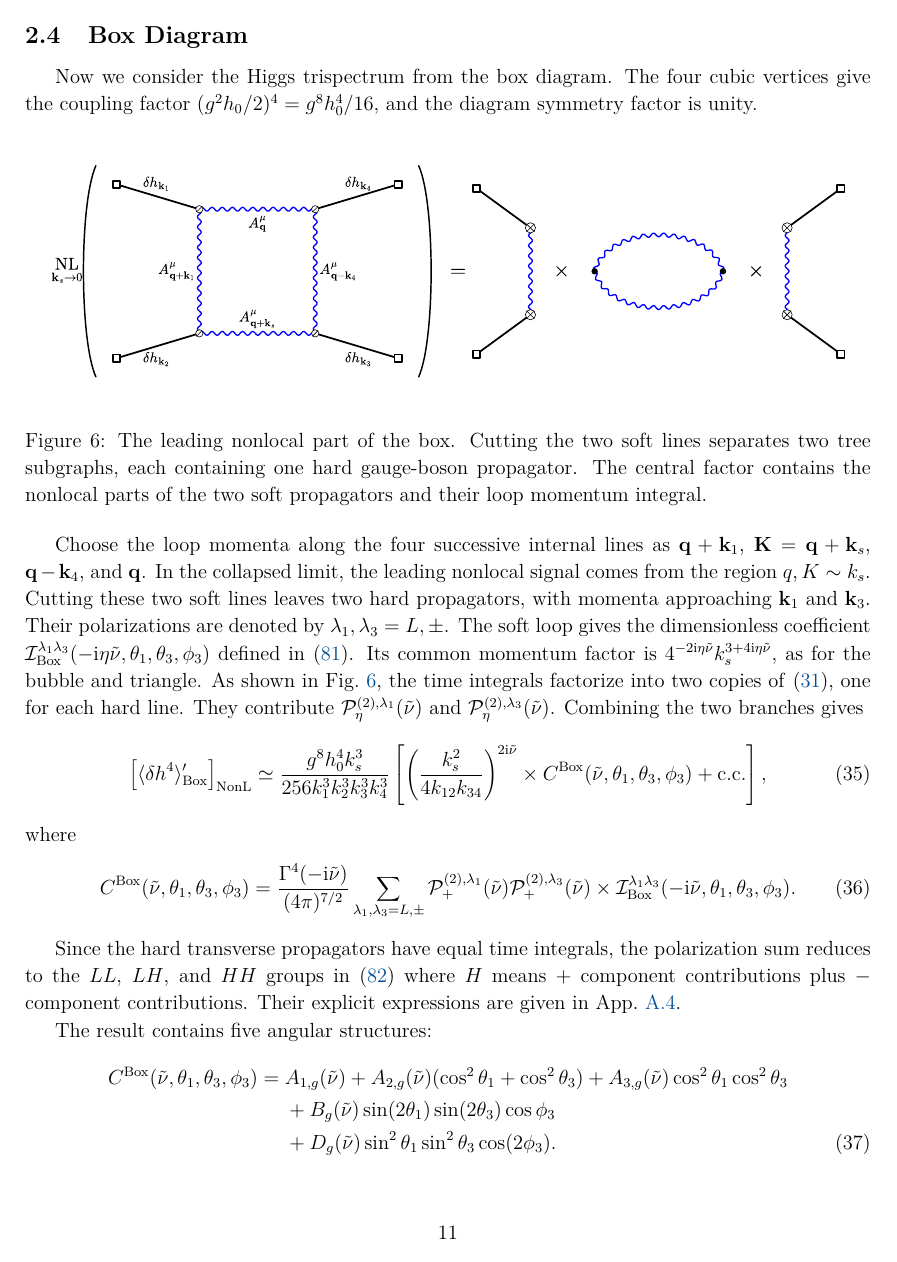
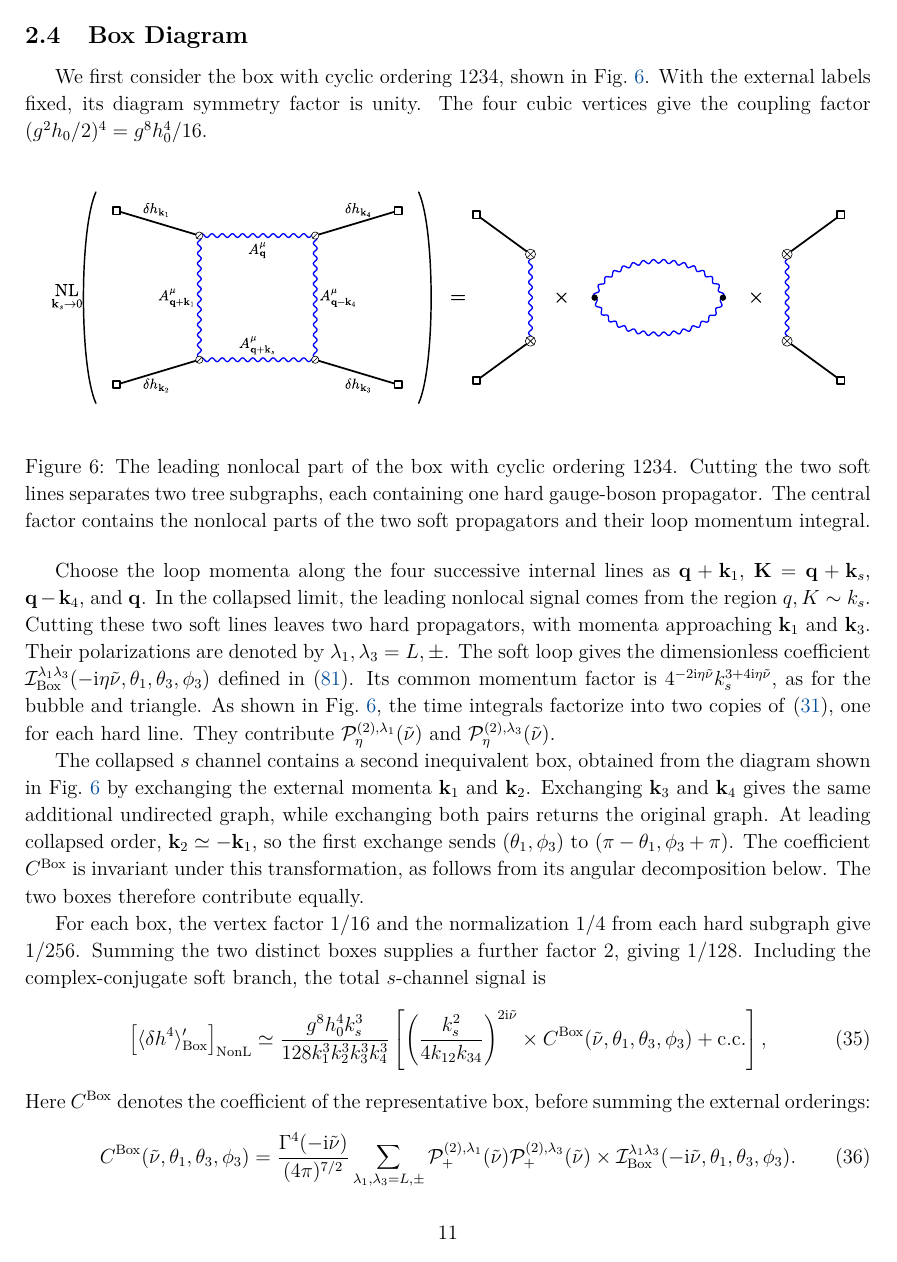
Before and after one commit to 5thDim/Standard-Model-SIgnal-in-Cosmological-Higgs-Collider, a LaTeX paper (SMS in CHC.tex): page 11 of 31. Compiled offline with pdfLaTeX.

Commit message:
修正了tri2图中的动量； 在gauge boson的计算中，确认了对称因子的计算，确认了外动量轮换图的贡献。

```diff
--- a/SMS in CHC.tex
+++ b/SMS in CHC.tex
@@ -770,15 +782,16 @@ of a single triangle.
 \FloatBarrier
 \subsection{Box Diagram}
 \label{sec:gauge-box}
-Now we consider the Higgs trispectrum from the box diagram.
-The four cubic vertices give the coupling factor
-$(g^2h_0/2)^4=g^8h_0^4/16$, and the diagram symmetry
-factor is unity.
+We first consider the box with cyclic ordering $1234$, shown in
+Fig.~\ref{fig:box-cutting}. With the external labels fixed, its
+diagram symmetry factor is unity. The four cubic vertices give the
+coupling factor $(g^2h_0/2)^4=g^8h_0^4/16$.
 
 \begin{figure}[htbp]
     \centering
     \includegraphics[width=\textwidth]{figure/Box NL.pdf}
-    \caption{The leading nonlocal part of the box. Cutting the two soft lines separates
+    \caption{The leading nonlocal part of the box with cyclic ordering $1234$.
+    Cutting the two soft lines separates
     two tree subgraphs, each containing one hard gauge-boson
     propagator. The central factor contains the nonlocal parts
     of the two soft propagators and their loop momentum integral.}
@@ -807,12 +820,27 @@ factorize into two copies of
 They contribute
 $\mathcal P^{(2),\lambda_1}_{\eta}(\tilde\nu)$ and
 $\mathcal P^{(2),\lambda_3}_{\eta}(\tilde\nu)$.
-Combining the two branches gives
+
+The collapsed $s$ channel contains a second inequivalent box,
+obtained from the diagram shown in Fig.~\ref{fig:box-cutting} by
+exchanging the external momenta $\mb k_1$ and $\mb k_2$. Exchanging
+$\mb k_3$ and $\mb k_4$ gives the same additional undirected graph,
+while exchanging both pairs returns the original graph.
+At leading collapsed order, $\mb k_2\simeq-\mb k_1$, so the first
+exchange sends $(\theta_1,\phi_3)$ to $(\pi-\theta_1,\phi_3+\pi)$.
+The coefficient $C^{\mathrm{Box}}$ is invariant under this
+transformation, as follows from its angular decomposition below.
+The two boxes therefore contribute equally.
+
+For each box, the vertex factor $1/16$ and the normalization $1/4$
+from each hard subgraph give $1/256$. Summing the two distinct boxes
+supplies a further factor $2$, giving $1/128$. Including the
+complex-conjugate soft branch, the total $s$-channel signal is
 \begin{align}
     \left[\langle\delta h^4\rangle'_{\mathrm{Box}}
     \right]_{\mathrm{NonL}}
     \simeq{}&\frac{g^8h_0^4k_s^3}
-    {256k_1^3k_2^3k_3^3k_4^3}
+    {128k_1^3k_2^3k_3^3k_4^3}
     \left[
     \left(\frac{k_s^2}{4k_{12}k_{34}}\right)^{2\ii\tilde\nu}
     \times
@@ -820,7 +848,8 @@ Combining the two branches gives
     +\text{c.c.}\right],
     \label{eq:box-single-signal}
 \end{align}
-where
+Here $C^{\mathrm{Box}}$ denotes the coefficient of the representative
+box, before summing the external orderings:
 \begin{align}
     C^{\mathrm{Box}}(\tilde\nu,\theta_1,\theta_3,\phi_3)
     ={}&\frac{\Gamma^4(-\ii\tilde\nu)}{(4\pi)^{7/2}}
```
Also changed, not shown: SMS in CHC.pdf, figure/Tri2.pdf, SMS in CHC.tex (50 more changed lines).
